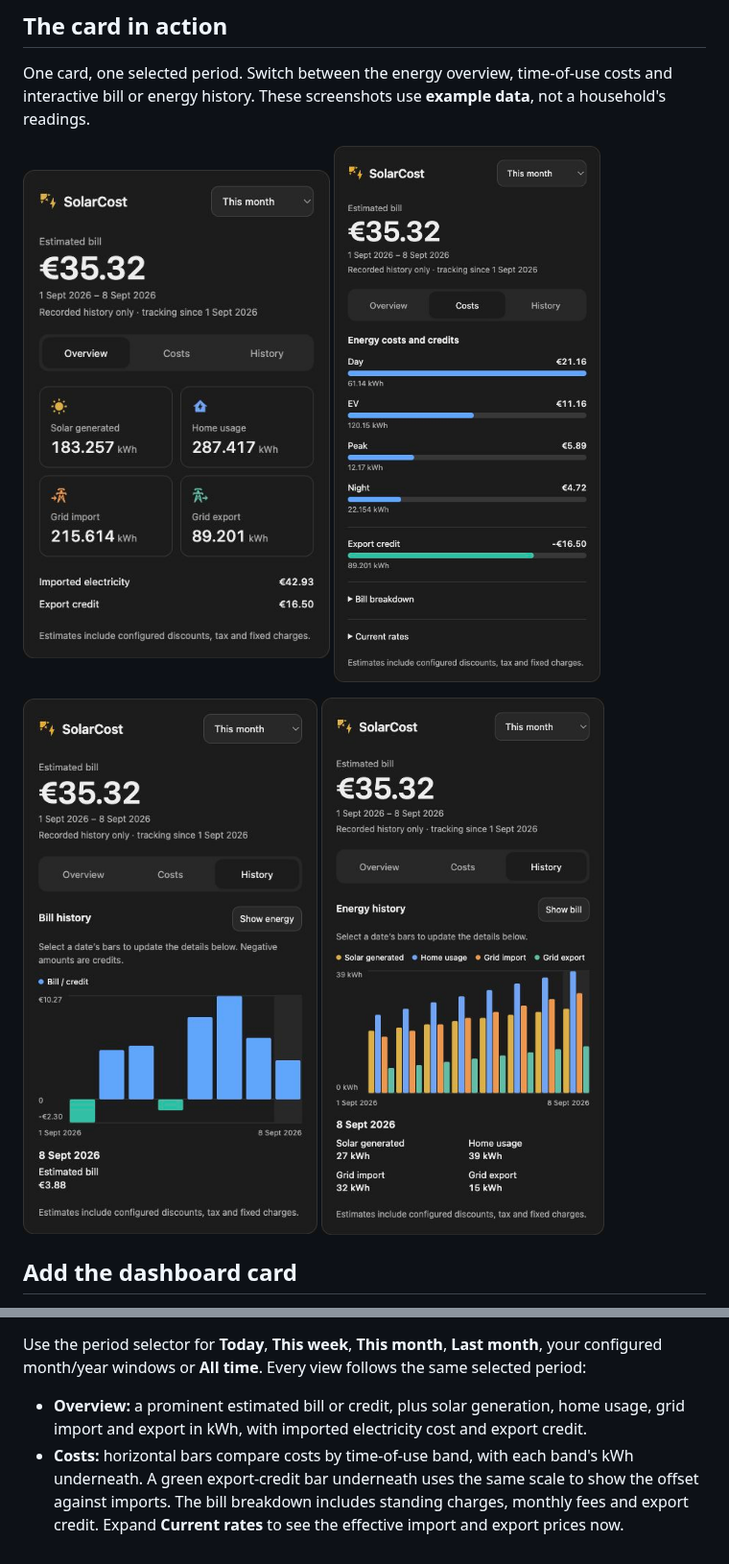
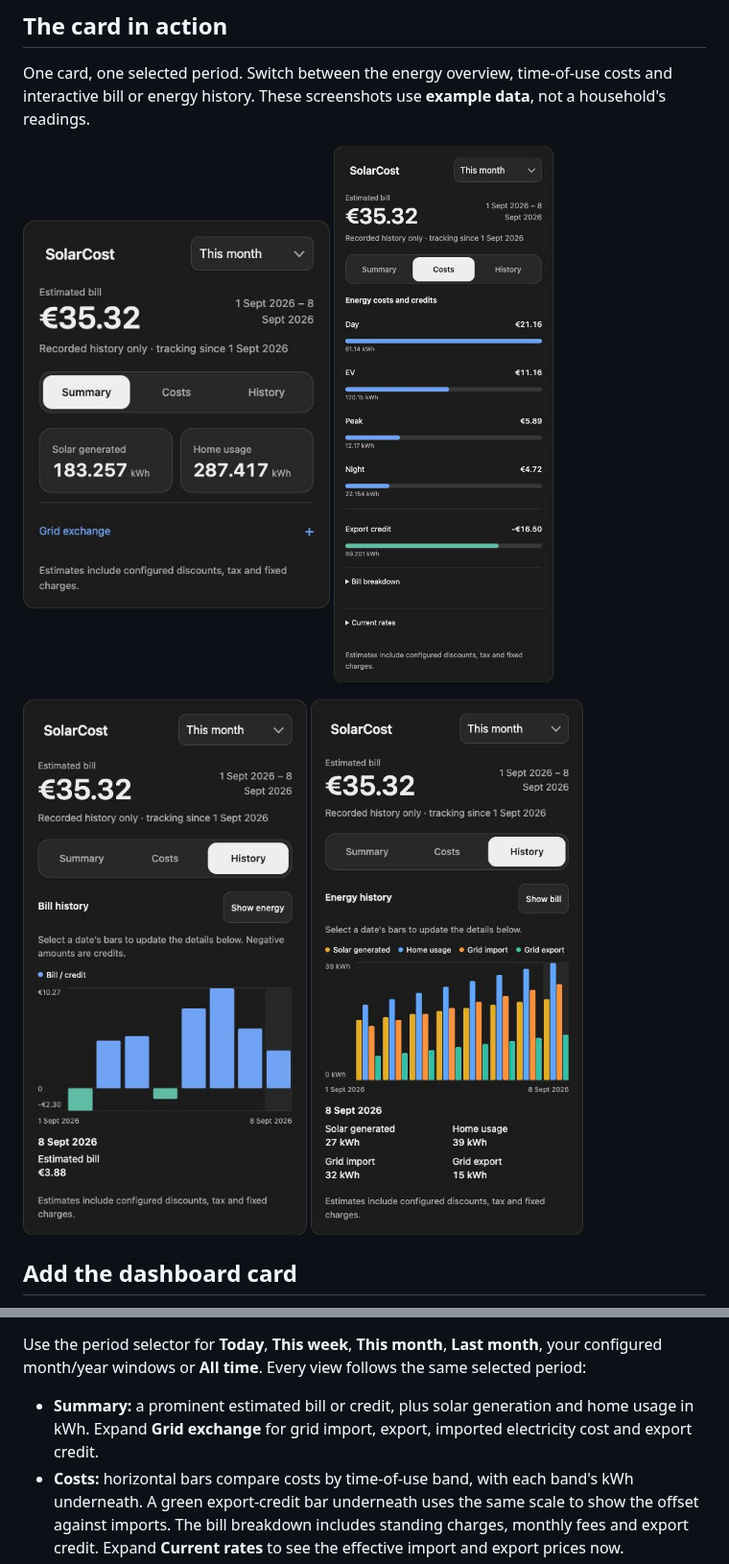
Before and after one commit to jouwdan/SolarCost, a Markdown page: README.md, 2 parts joined by grey strips. Shown at 96% size. Drawn GitHub-style; pictures changed too: docs/screenshots/costs.png, docs/screenshots/energy.png, docs/screenshots/history.png.

```diff
--- a/README.md
+++ b/README.md
@@ -158,7 +158,7 @@ Choose any **Estimated bill** sensor belonging to your SolarCost setup. Its repo
 
 Use the period selector for **Today**, **This week**, **This month**, **Last month**, your configured month/year windows or **All time**. Every view follows the same selected period:
 
-- **Overview:** a prominent estimated bill or credit, plus solar generation, home usage, grid import and export in kWh, with imported electricity cost and export credit.
+- **Summary:** a prominent estimated bill or credit, plus solar generation and home usage in kWh. Expand **Grid exchange** for grid import, export, imported electricity cost and export credit.
 - **Costs:** horizontal bars compare costs by time-of-use band, with each band's kWh underneath. A green export-credit bar underneath uses the same scale to show the offset against imports. The bill breakdown includes standing charges, monthly fees and export credit. Expand **Current rates** to see the effective import and export prices now.
 - **History:** switch between bill and energy charts, then select a date’s bars for exact amounts below the chart. With only one recorded period, its details are already shown. Short ranges use daily bars, medium ranges use months, and long ranges use years. Credit amounts extend below zero. Charts read SolarCost's own stored ledger.
 
```
Also changed, not shown: other parts of README.md (+3 -1 lines), 5 other files.
